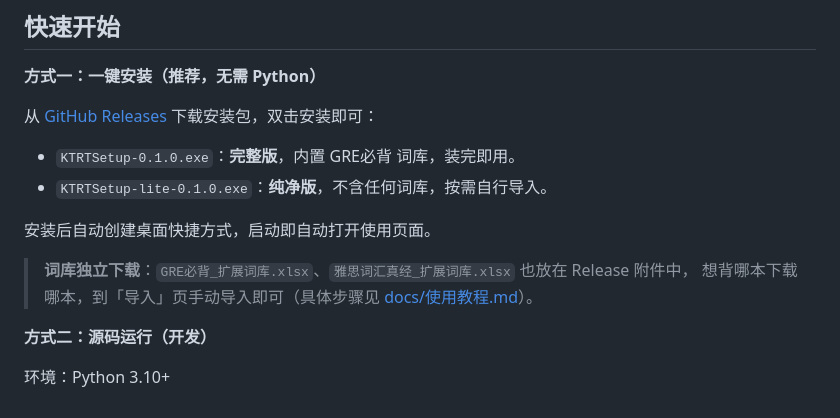
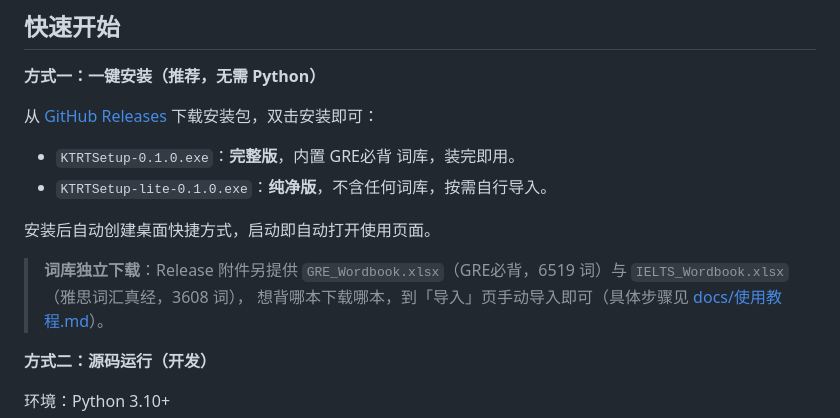
Before and after one commit to HoweyYang/KTRT, a Markdown page: README.md, the part around the change. GitHub-like rendering.

Commit message:
docs: release wordbook attachment names (GRE_Wordbook / IELTS_Wordbook)

```diff
--- a/README.md
+++ b/README.md
@@ -35,7 +35,7 @@ AI 自定义造句：在输入框填入中文提示词，AI 用当前单词生
 
 安装后自动创建桌面快捷方式，启动即自动打开使用页面。
 
-> **词库独立下载**：`GRE必背_扩展词库.xlsx`、`雅思词汇真经_扩展词库.xlsx` 也放在 Release 附件中，
+> **词库独立下载**：Release 附件另提供 `GRE_Wordbook.xlsx`（GRE必背，6519 词）与 `IELTS_Wordbook.xlsx`（雅思词汇真经，3608 词），
 > 想背哪本下载哪本，到「导入」页手动导入即可（具体步骤见 [docs/使用教程.md](docs/使用教程.md)）。
 
 **方式二：源码运行（开发）**
```
